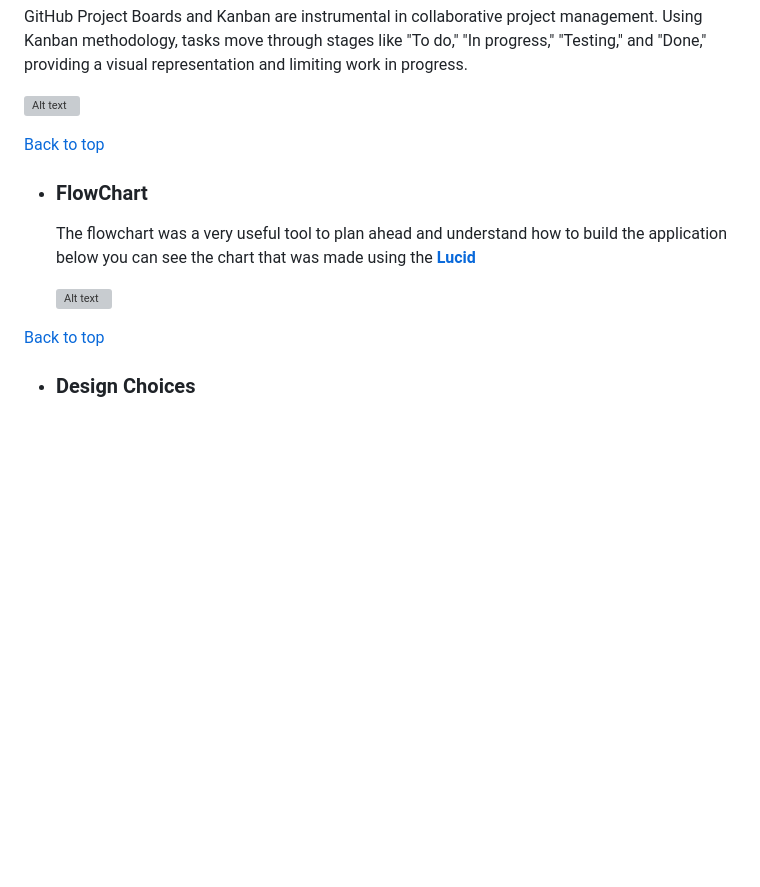
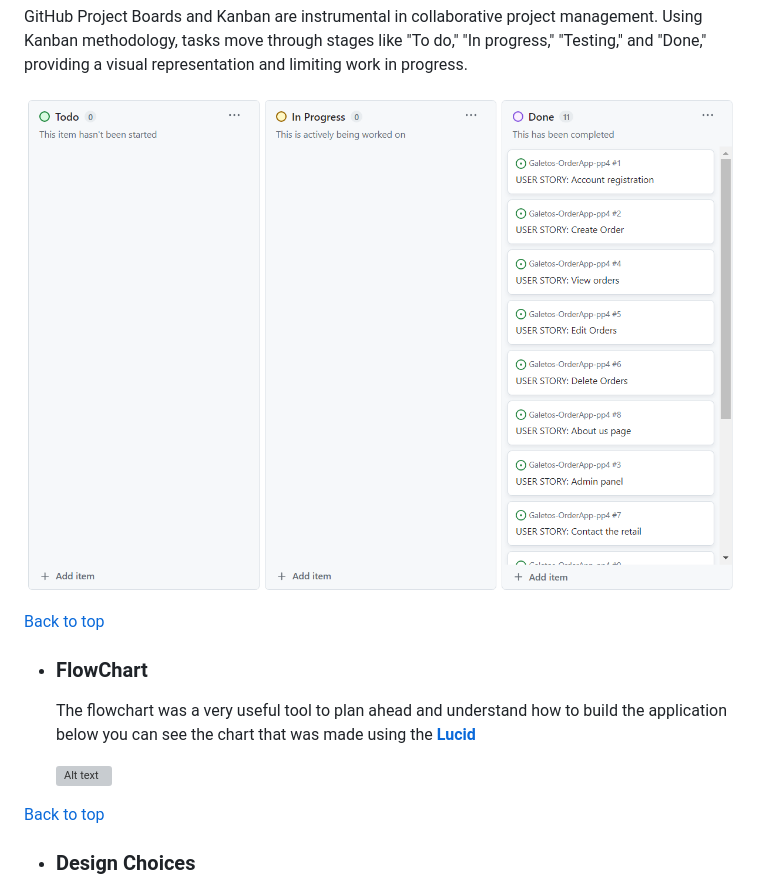
Before and after one commit to Cesargarciajr/Galetos-OrderApp-pp4, a Markdown page: README.md, the part around one of its changes. Drawn GitHub-style; blank space fills up the shorter version; grey boxes are pictures that could not be loaded.

Commit message:
updated hero image and design choices on readme

```diff
--- a/README.md
+++ b/README.md
@@ -63,7 +63,7 @@ ___
    - ### Agile and Kanban
 GitHub Project Boards and Kanban are instrumental in collaborative project management. Using Kanban methodology, tasks move through stages like "To do," "In progress," "Testing," and "Done," providing a visual representation and limiting work in progress.
 
-   ![Alt text](static/media/images/agile.png "Agile and Kanban")
+   ![Alt text](static/media/images/kanban.png "Agile and Kanban")
 
 [Back to top](<#contents>)
 
```
Also changed, not shown: other parts of README.md (+13 -3 lines).
